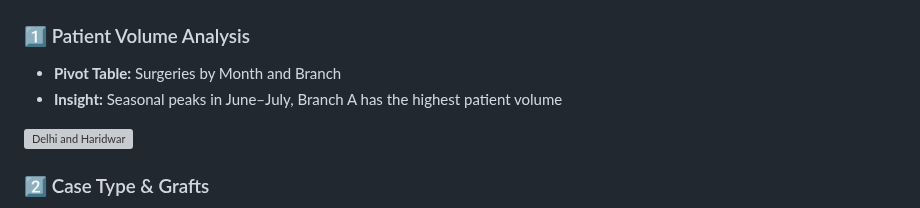
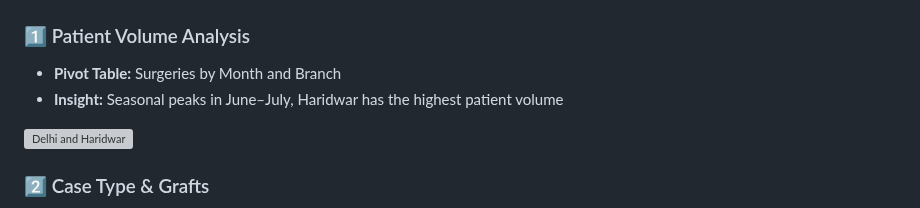
Before and after one commit to John-Cena-DEV/DataScience_Portfolio, a Markdown page: 01_Data_Analysis/Project-Patient Demographics Analysis/README.md, the part around the change. GitHub-like rendering; grey boxes are pictures that could not be loaded.

```diff
--- a/01_Data_Analysis/Project-Patient Demographics Analysis/README.md
+++ b/01_Data_Analysis/Project-Patient Demographics Analysis/README.md
@@ -40,7 +40,7 @@ Key features of the dataset include:
 
 ### 1️⃣ Patient Volume Analysis
 - **Pivot Table:** Surgeries by Month and Branch
-- **Insight:** Seasonal peaks in June–July, Branch A has the highest patient volume
+- **Insight:** Seasonal peaks in June–July, Haridwar has the highest patient volume
 <img width="880" height="395" alt="Delhi and Haridwar" src="https://github.com/user-attachments/assets/70d7c967-50b8-403c-9eff-173809ebcb63" />
 
 ### 2️⃣ Case Type & Grafts
```
